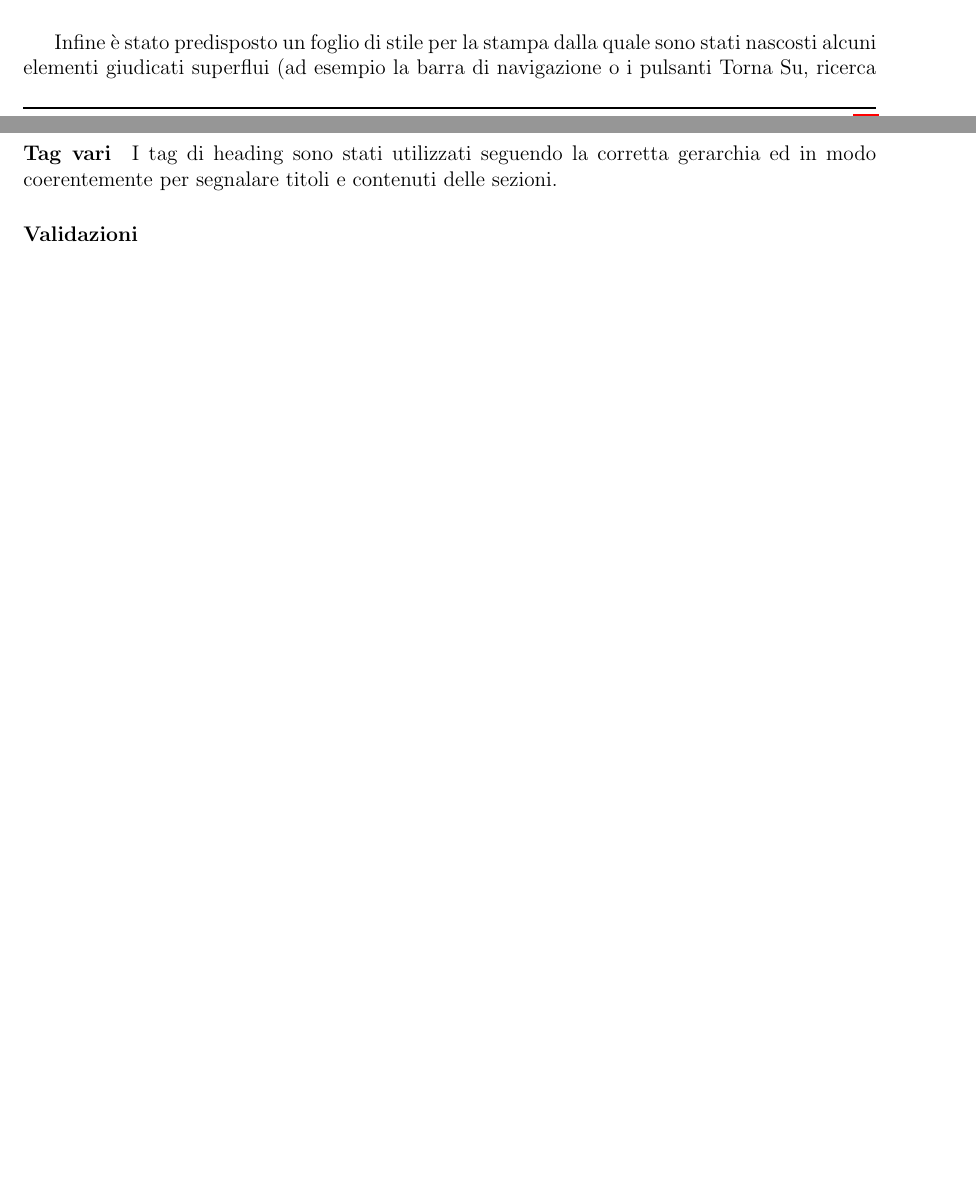
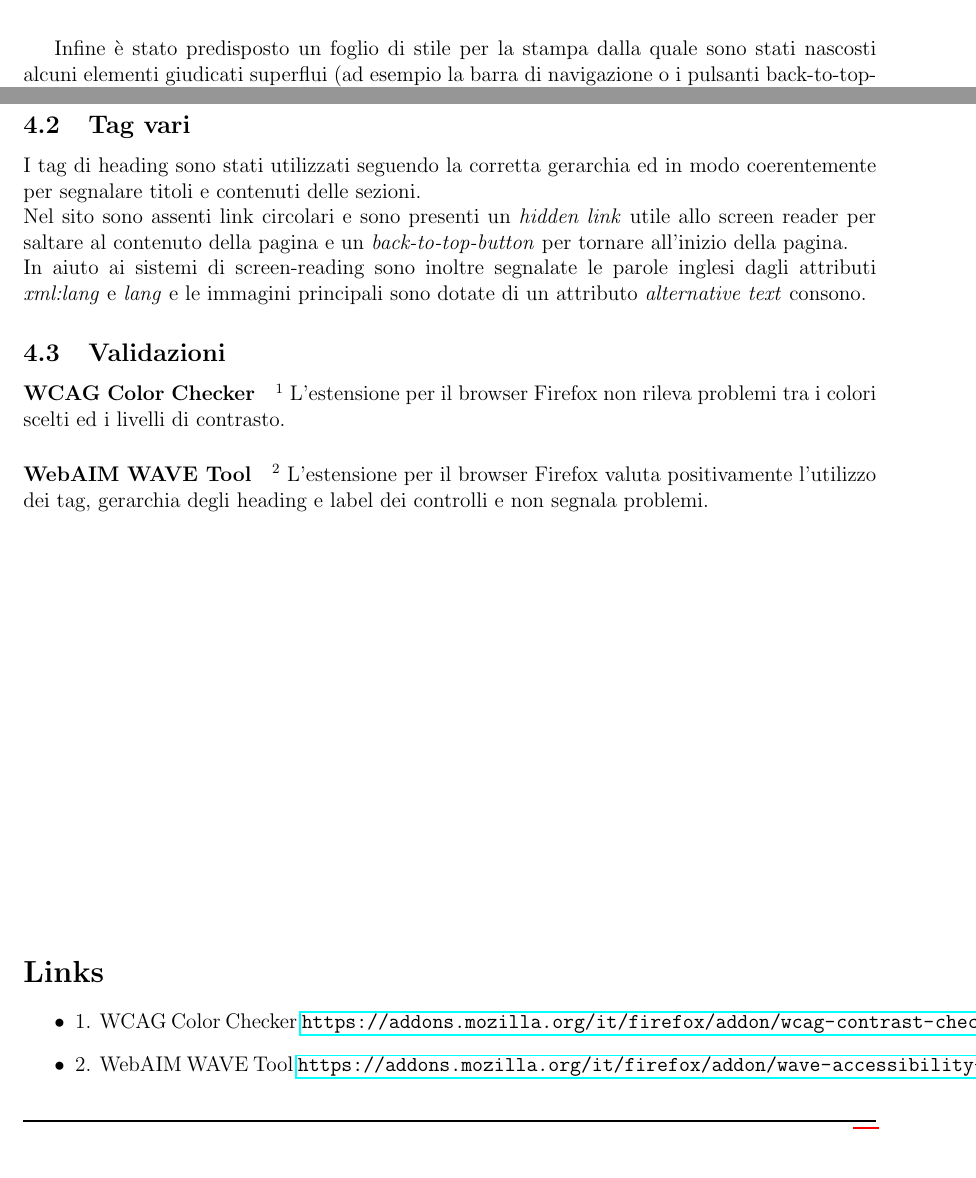
Before and after one commit to Panz99/LaTanaDelLuppolo-ProgettoTecWeb2020, a LaTeX document (relazione/relazione.tex, which reads relazione/section/realizzazione.tex, relazione/section/test.tex): two parts of pages 8 and 11 of 12 before the commit and two parts of pages 9 and 11 of 12 after it, joined at a grey line, cut so that both start at the same text, the shorter picture padded with empty space. Compiled offline with pdfLaTeX.

Commit message:
Update realizzazione

```diff
--- a/relazione/section/realizzazione.tex
+++ b/relazione/section/realizzazione.tex
@@ -6,13 +6,16 @@ Abbiamo cominciato scrivendo un header e un footer che fossero unici per tutte l
 \subsection{CSS}
 Riguardo allo stile CSS, abbiamo lavorato parallelamente allo sviluppo delle pagine, a partire dallo stile principale condiviso per poi procedere anche con lo stile per dispositivi mobile, la quale presentazione è gestita da un apposito foglio di stile che ottimizza la visualizzazione e dispone barra di navigazione e pulsanti di ricerca e account nel menu ad hamburger nella parte destra dell'header.
 
+
 \begin{figure}[H]
 	\centering
 	\includegraphics[width=6cm]{utility/home_mobile.png}
 	\caption{Il layout mobile della homepage}
 \end{figure}
 
-Infine è stato predisposto un foglio di stile per la stampa dalla quale sono stati nascosti alcuni elementi giudicati superflui (ad esempio la barra di navigazione o i pulsanti Torna Su, ricerca e account) o modificati per migliorarne la presentazione (come la breadcrumb, le recensioni o la grandezza delle immagini principali).
+\pagebreak
+
+Infine è stato predisposto un foglio di stile per la stampa dalla quale sono stati nascosti alcuni elementi giudicati superflui (ad esempio la barra di navigazione o i pulsanti back-to-top-button, ricerca e account) o modificati per migliorarne la presentazione (come la breadcrumb, le recensioni o la grandezza delle immagini principali).
 
 \begin{figure}[H]
 	\centering
--- a/relazione/section/test.tex
+++ b/relazione/section/test.tex
@@ -5,5 +8,19 @@ I controlli sono correttamente assegnati ad una label e nelle form sono raggrupp
+\subsection{Tag vari}
+I tag di heading sono stati utilizzati seguendo la corretta gerarchia ed in modo coerentemente per segnalare titoli e contenuti delle sezioni.\\
+Nel sito sono assenti link circolari e sono presenti un \textit{hidden link} utile allo screen reader per saltare al contenuto della pagina e un \textit{back-to-top-button} per tornare all'inizio della pagina.\\
+In aiuto ai sistemi di screen-reading sono inoltre segnalate le parole inglesi dagli attributi \textit{xml:lang} e \textit{lang} e le immagini principali sono dotate di un attributo \textit{alternative text} consono.
+
+\subsection{Validazioni}
 
 
-Tramite l'attributo \textit{tabindex} l'ordine di focus tramite tab viene corretto o nascosto ad alcuni elementi di presentazione, come ad esempio le icona degli utenti delle recensioni, che sono quindi marcate con il valore \textit{presentation} dell'attributo \textit{role}.
+% ff extention WCAG Color Checker https://addons.mozilla.org/it/firefox/addon/wcag-contrast-checker
+\paragraph{WCAG Color Checker}\ap{1}
+L'estensione per il browser Firefox non rileva problemi tra i colori scelti ed i livelli di contrasto.
+
+% ff extention WAVE Evaluation Tool https://addons.mozilla.org/it/firefox/addon/wave-accessibility-tool/
+\paragraph{WebAIM WAVE Tool}\ap{2}
+L'estensione per il browser Firefox valuta positivamente l'utilizzo dei tag, gerarchia degli heading e label dei controlli e non segnala problemi.
+
+% Total Validator
 
 
@@ -11,17 +27,7 @@ I valori provenienti dai controlli prima di essere processati lato server vengon
 
-\paragraph{Tag vari}
-% heading
-I tag di heading sono stati utilizzati seguendo la corretta gerarchia ed in modo coerentemente per segnalare titoli e contenuti delle sezioni.
-% hidden link, back to top button
-% lingua, charset
-% alternative text
-% ARIA
-% label fieldset legend, gerarchia heading
-% link circolari
-
-\paragraph{Validazioni}
-
-% Total Validator
-% console sviluppatore firefox
-% ff extention WCAG Color Checker https://addons.mozilla.org/it/firefox/addon/wcag-contrast-checker
-% ff extention WAVE Evaluation Toolhttps://addons.mozilla.org/it/firefox/addon/wave-accessibility-tool/
+\vfill
+\section*{Links}
+\begin{itemize}
+    \item 1. WCAG Color Checker \url{https://addons.mozilla.org/it/firefox/addon/wcag-contrast-checker}
+    \item 2. WebAIM WAVE Tool \url{https://addons.mozilla.org/it/firefox/addon/wave-accessibility-tool/}
+\end{itemize}
```
Also changed, not shown: relazione/section/test.tex (8 more changed lines).
